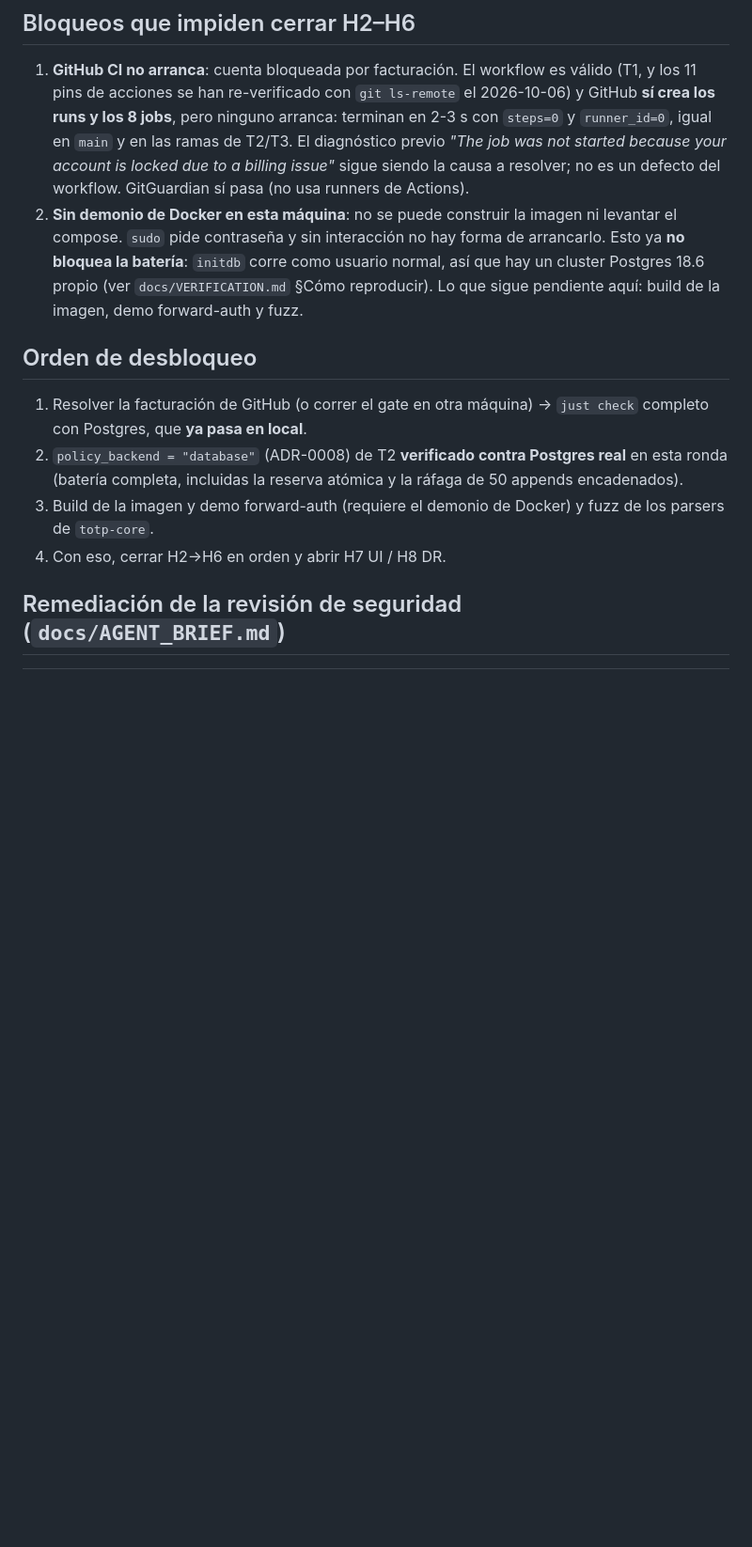
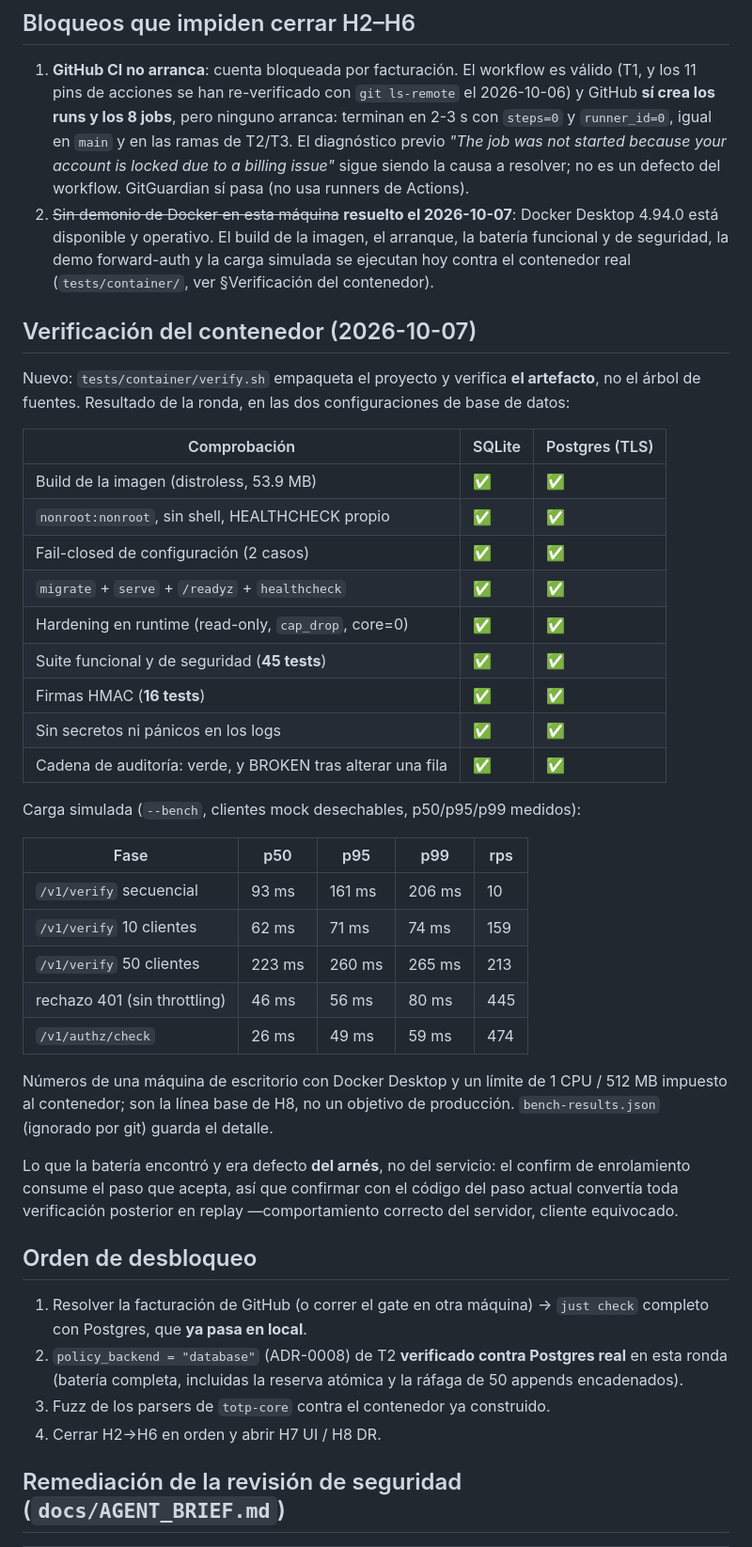
Before and after one commit to angelnereira/Band-All, a Markdown page: docs/ROADMAP_STATUS.md, the part around one of its changes. Shown at 94% size. Rendered like a GitHub page; blank space fills up the shorter version.

Commit message:
docs: record the container verification and the gate movement
CHANGELOG: the container verification, ADR-0013 as the answer to the scopes
collision, and the numbers are in the board rather than here.

ROADMAP_STATUS: Docker is available again, so the blocker that said "cannot
build the image or raise the compose" is struck. H5 gains the keyed audit
chain verified in-container (green, and BROKEN after a deliberate tamper), H6
gains the container suite and the two ADRs that closed its open item, and H8
gains measured SLO baselines instead of assumed ones — the remaining gaps are
DR and chaos, not measurement.

```diff
--- a/docs/ROADMAP_STATUS.md
+++ b/docs/ROADMAP_STATUS.md
@@ -27,12 +27,48 @@ hito se cierra solo cuando su gate se cumple por completo. **Actualizado:
    started because your account is locked due to a billing issue"* sigue siendo
    la causa a resolver; no es un defecto del workflow. GitGuardian sí pasa (no
    usa runners de Actions).
-2. **Sin demonio de Docker en esta máquina**: no se puede construir la imagen ni
-   levantar el compose. `sudo` pide contraseña y sin interacción no hay forma de
-   arrancarlo. Esto ya **no bloquea la batería**: `initdb` corre como usuario
-   normal, así que hay un cluster Postgres 18.6 propio (ver
-   `docs/VERIFICATION.md` §Cómo reproducir). Lo que sigue pendiente aquí: build
-   de la imagen, demo forward-auth y fuzz.
+2. ~~Sin demonio de Docker en esta máquina~~ **resuelto el 2026-10-07**: Docker
+   Desktop 4.94.0 está disponible y operativo. El build de la imagen, el
+   arranque, la batería funcional y de seguridad, la demo forward-auth y la
+   carga simulada se ejecutan hoy contra el contenedor real
+   (`tests/container/`, ver §Verificación del contenedor).
+
+## Verificación del contenedor (2026-10-07)
+
+Nuevo: `tests/container/verify.sh` empaqueta el proyecto y verifica **el
+artefacto**, no el árbol de fuentes. Resultado de la ronda, en las dos
+configuraciones de base de datos:
+
+| Comprobación | SQLite | Postgres (TLS) |
+|---|---|---|
+| Build de la imagen (distroless, 53.9 MB) | ✅ | ✅ |
+| `nonroot:nonroot`, sin shell, HEALTHCHECK propio | ✅ | ✅ |
+| Fail-closed de configuración (2 casos) | ✅ | ✅ |
+| `migrate` + `serve` + `/readyz` + `healthcheck` | ✅ | ✅ |
+| Hardening en runtime (read-only, `cap_drop`, core=0) | ✅ | ✅ |
+| Suite funcional y de seguridad (**45 tests**) | ✅ | ✅ |
+| Firmas HMAC (**16 tests**) | ✅ | ✅ |
+| Sin secretos ni pánicos en los logs | ✅ | ✅ |
+| Cadena de auditoría: verde, y BROKEN tras alterar una fila | ✅ | ✅ |
+
+Carga simulada (`--bench`, clientes mock desechables, p50/p95/p99 medidos):
+
+| Fase | p50 | p95 | p99 | rps |
+|---|---|---|---|---|
+| `/v1/verify` secuencial | 93 ms | 161 ms | 206 ms | 10 |
+| `/v1/verify` 10 clientes | 62 ms | 71 ms | 74 ms | 159 |
+| `/v1/verify` 50 clientes | 223 ms | 260 ms | 265 ms | 213 |
+| rechazo 401 (sin throttling) | 46 ms | 56 ms | 80 ms | 445 |
+| `/v1/authz/check` | 26 ms | 49 ms | 59 ms | 474 |
+
+Números de una máquina de escritorio con Docker Desktop y un límite de 1 CPU /
+512 MB impuesto al contenedor; son la línea base de H8, no un objetivo de
+producción. `bench-results.json` (ignorado por git) guarda el detalle.
+
+Lo que la batería encontró y era defecto **del arnés**, no del servicio: el
+confirm de enrolamiento consume el paso que acepta, así que confirmar con el
+código del paso actual convertía toda verificación posterior en replay
+—comportamiento correcto del servidor, cliente equivocado.
 
 ## Orden de desbloqueo
 
@@ -41,9 +77,8 @@ hito se cierra solo cuando su gate se cumple por completo. **Actualizado:
 2. `policy_backend = "database"` (ADR-0008) de T2 **verificado contra Postgres
    real** en esta ronda (batería completa, incluidas la reserva atómica y la
    ráfaga de 50 appends encadenados).
-3. Build de la imagen y demo forward-auth (requiere el demonio de Docker) y fuzz
-   de los parsers de `totp-core`.
-4. Con eso, cerrar H2→H6 en orden y abrir H7 UI / H8 DR.
+3. Fuzz de los parsers de `totp-core` contra el contenedor ya construido.
+4. Cerrar H2→H6 en orden y abrir H7 UI / H8 DR.
 
 ## Remediación de la revisión de seguridad (`docs/AGENT_BRIEF.md`)
 
```
Also changed, not shown: other parts of docs/ROADMAP_STATUS.md (+4 -4 lines), CHANGELOG.md (+2 -0 lines).
